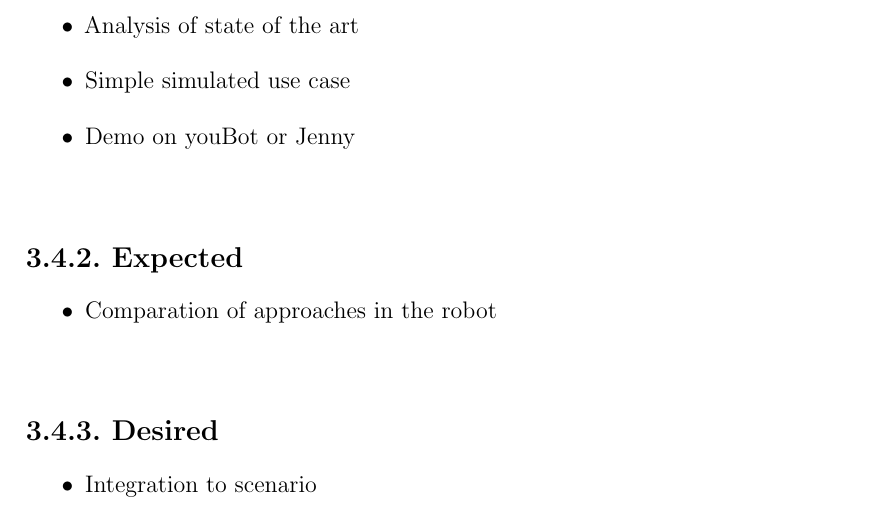
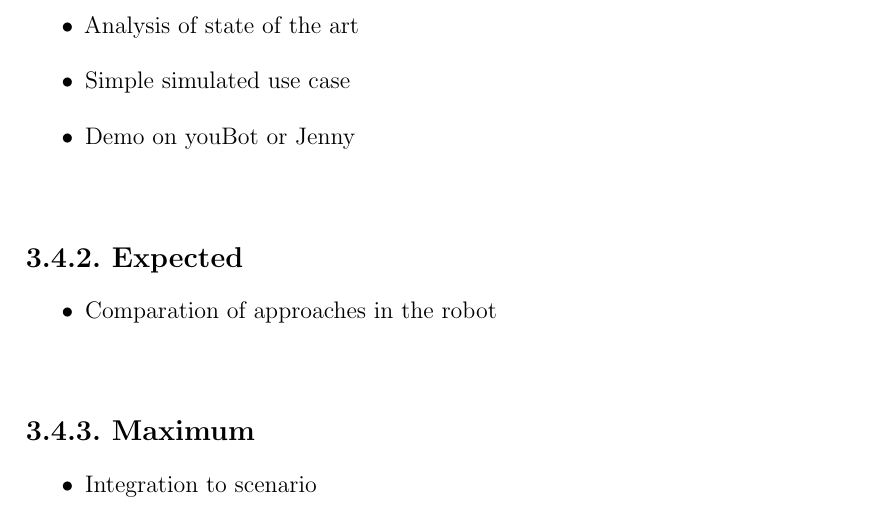
Before and after one commit to a2s-institute/project-proposal, a LaTeX thesis (LastNameI-[RnD-MT]Proposal.tex): part of page 5 of 6, cut so that both start at the same text. Compiled offline with pdfLaTeX.

Commit message:
change desired deliverable to maximum

```diff
--- a/LastNameI-[RnD-MT]Proposal.tex
+++ b/LastNameI-[RnD-MT]Proposal.tex
@@ -87,7 +87,7 @@ Make sure to include the writing of your report throughout the whole project, no
     \item Comparation of approaches in the robot
 \end{itemize}
 
-\subsection{Desired}
+\subsection{Maximum}
 \begin{itemize}
     \item Integration to scenario
 \end{itemize}
```
Also changed, not shown: LastNameI-[RnD-MT]Proposal.pdf.
